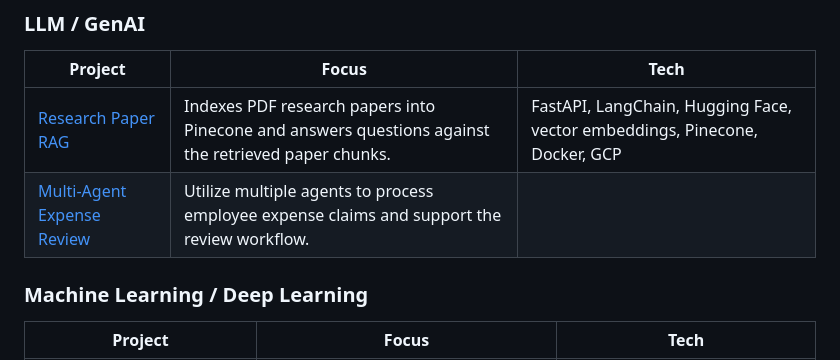
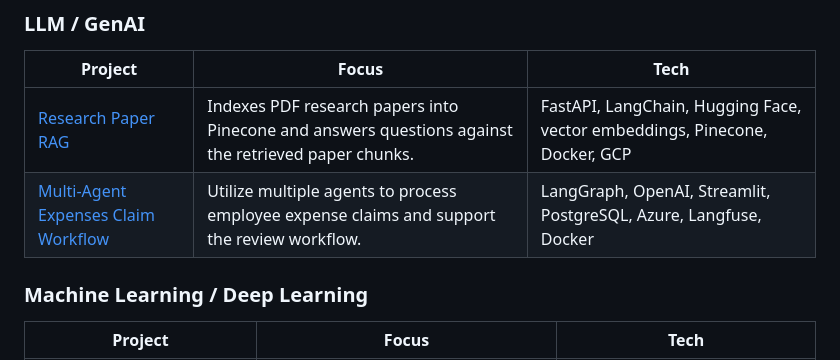
Before and after one commit to bebbieyin/bebbieyin, a Markdown page: README.md, the part around the change. Drawn GitHub-style.

```diff
--- a/README.md
+++ b/README.md
@@ -10,7 +10,7 @@ I turn AI research into production systems. My work sits at the intersection of
 | Project | Focus | Tech |
 | --- | --- | --- |
 | [Research Paper RAG](https://github.com/bebbieyin/research-paper-rag) | Indexes PDF research papers into Pinecone and answers questions against the retrieved paper chunks. | FastAPI, LangChain, Hugging Face, vector embeddings, Pinecone, Docker, GCP |
-| [Multi-Agent Expense Review](https://github.com/bebbieyin/expense-claim-agent) | Utilize multiple agents to process employee expense claims and support the review workflow. | |
+| [Multi-Agent Expenses Claim Workflow](https://github.com/bebbieyin/expense-claim-agent) | Utilize multiple agents to process employee expense claims and support the review workflow. | LangGraph, OpenAI, Streamlit, PostgreSQL, Azure, Langfuse, Docker |
 
 ### Machine Learning / Deep Learning
 
```
